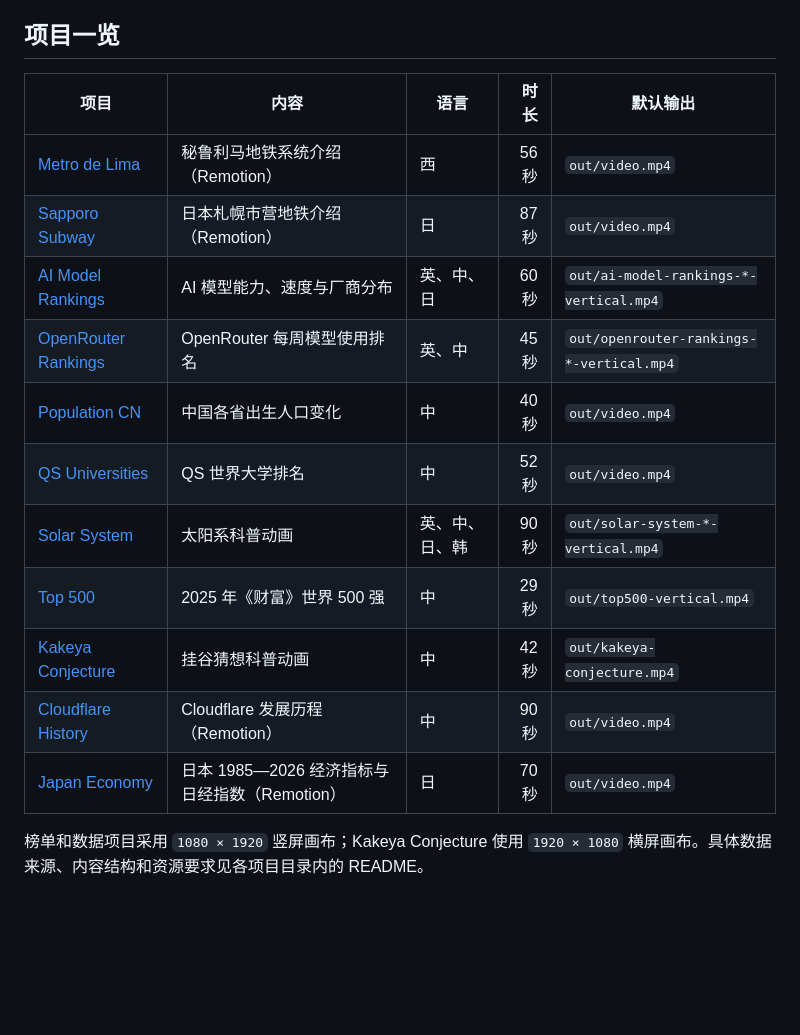
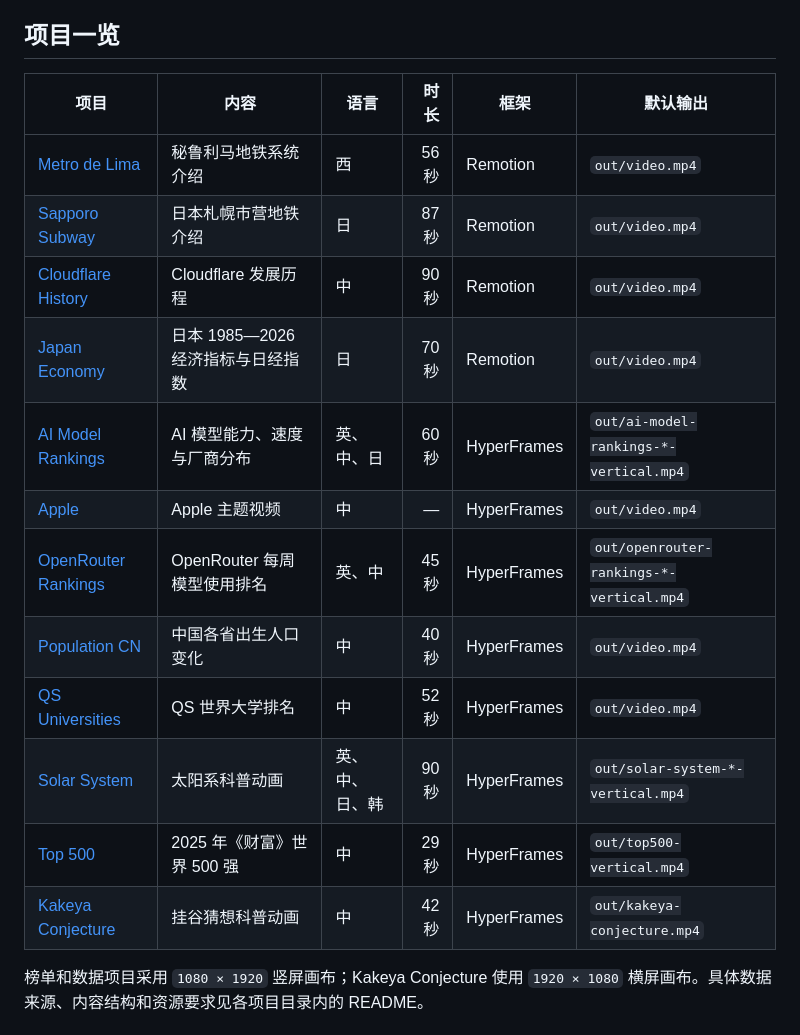
Before and after one commit to wustites/video, a Markdown page: README.md, the part around the change. GitHub-like rendering; blank space fills up the shorter version.

Commit message:
docs: classify projects by video framework

```diff
--- a/README.md
+++ b/README.md
@@ -4,19 +4,20 @@
 
 ## 项目一览
 
-| 项目 | 内容 | 语言 | 时长 | 默认输出 |
-| --- | --- | --- | ---: | --- |
-| [Metro de Lima](./metro_lima/) | 秘鲁利马地铁系统介绍（Remotion） | 西 | 56 秒 | `out/video.mp4` |
-| [Sapporo Subway](./sapporo_subway/) | 日本札幌市营地铁介绍（Remotion） | 日 | 87 秒 | `out/video.mp4` |
-| [AI Model Rankings](./ai_model_rankings/) | AI 模型能力、速度与厂商分布 | 英、中、日 | 60 秒 | `out/ai-model-rankings-*-vertical.mp4` |
-| [OpenRouter Rankings](./openrouter_rankings/) | OpenRouter 每周模型使用排名 | 英、中 | 45 秒 | `out/openrouter-rankings-*-vertical.mp4` |
-| [Population CN](./population_cn/) | 中国各省出生人口变化 | 中 | 40 秒 | `out/video.mp4` |
-| [QS Universities](./qs_universities/) | QS 世界大学排名 | 中 | 52 秒 | `out/video.mp4` |
-| [Solar System](./solar/) | 太阳系科普动画 | 英、中、日、韩 | 90 秒 | `out/solar-system-*-vertical.mp4` |
-| [Top 500](./top500/) | 2025 年《财富》世界 500 强 | 中 | 29 秒 | `out/top500-vertical.mp4` |
-| [Kakeya Conjecture](./kakeya_conjecture/) | 挂谷猜想科普动画 | 中 | 42 秒 | `out/kakeya-conjecture.mp4` |
-| [Cloudflare History](./cloudflare_history/) | Cloudflare 发展历程（Remotion） | 中 | 90 秒 | `out/video.mp4` |
-| [Japan Economy](./japan_economy/) | 日本 1985—2026 经济指标与日经指数（Remotion） | 日 | 70 秒 | `out/video.mp4` |
+| 项目 | 内容 | 语言 | 时长 | 框架 | 默认输出 |
+| --- | --- | --- | ---: | --- | --- |
+| [Metro de Lima](./metro_lima/) | 秘鲁利马地铁系统介绍 | 西 | 56 秒 | Remotion | `out/video.mp4` |
+| [Sapporo Subway](./sapporo_subway/) | 日本札幌市营地铁介绍 | 日 | 87 秒 | Remotion | `out/video.mp4` |
+| [Cloudflare History](./cloudflare_history/) | Cloudflare 发展历程 | 中 | 90 秒 | Remotion | `out/video.mp4` |
+| [Japan Economy](./japan_economy/) | 日本 1985—2026 经济指标与日经指数 | 日 | 70 秒 | Remotion | `out/video.mp4` |
+| [AI Model Rankings](./ai_model_rankings/) | AI 模型能力、速度与厂商分布 | 英、中、日 | 60 秒 | HyperFrames | `out/ai-model-rankings-*-vertical.mp4` |
+| [Apple](./apple/) | Apple 主题视频 | 中 | — | HyperFrames | `out/video.mp4` |
+| [OpenRouter Rankings](./openrouter_rankings/) | OpenRouter 每周模型使用排名 | 英、中 | 45 秒 | HyperFrames | `out/openrouter-rankings-*-vertical.mp4` |
+| [Population CN](./population_cn/) | 中国各省出生人口变化 | 中 | 40 秒 | HyperFrames | `out/video.mp4` |
+| [QS Universities](./qs_universities/) | QS 世界大学排名 | 中 | 52 秒 | HyperFrames | `out/video.mp4` |
+| [Solar System](./solar/) | 太阳系科普动画 | 英、中、日、韩 | 90 秒 | HyperFrames | `out/solar-system-*-vertical.mp4` |
+| [Top 500](./top500/) | 2025 年《财富》世界 500 强 | 中 | 29 秒 | HyperFrames | `out/top500-vertical.mp4` |
+| [Kakeya Conjecture](./kakeya_conjecture/) | 挂谷猜想科普动画 | 中 | 42 秒 | HyperFrames | `out/kakeya-conjecture.mp4` |
 
 榜单和数据项目采用 `1080 × 1920` 竖屏画布；Kakeya Conjecture 使用 `1920 × 1080` 横屏画布。具体数据来源、内容结构和资源要求见各项目目录内的 README。
 
```
